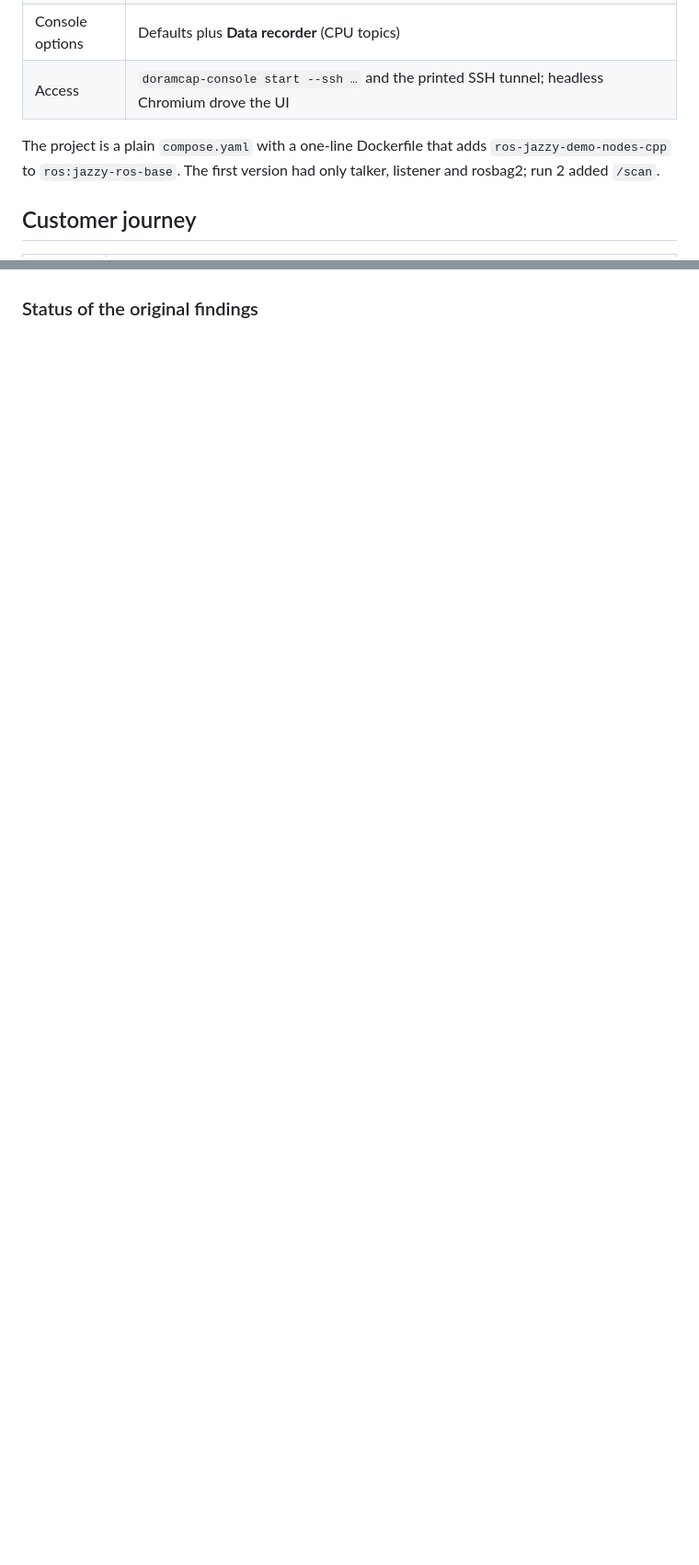
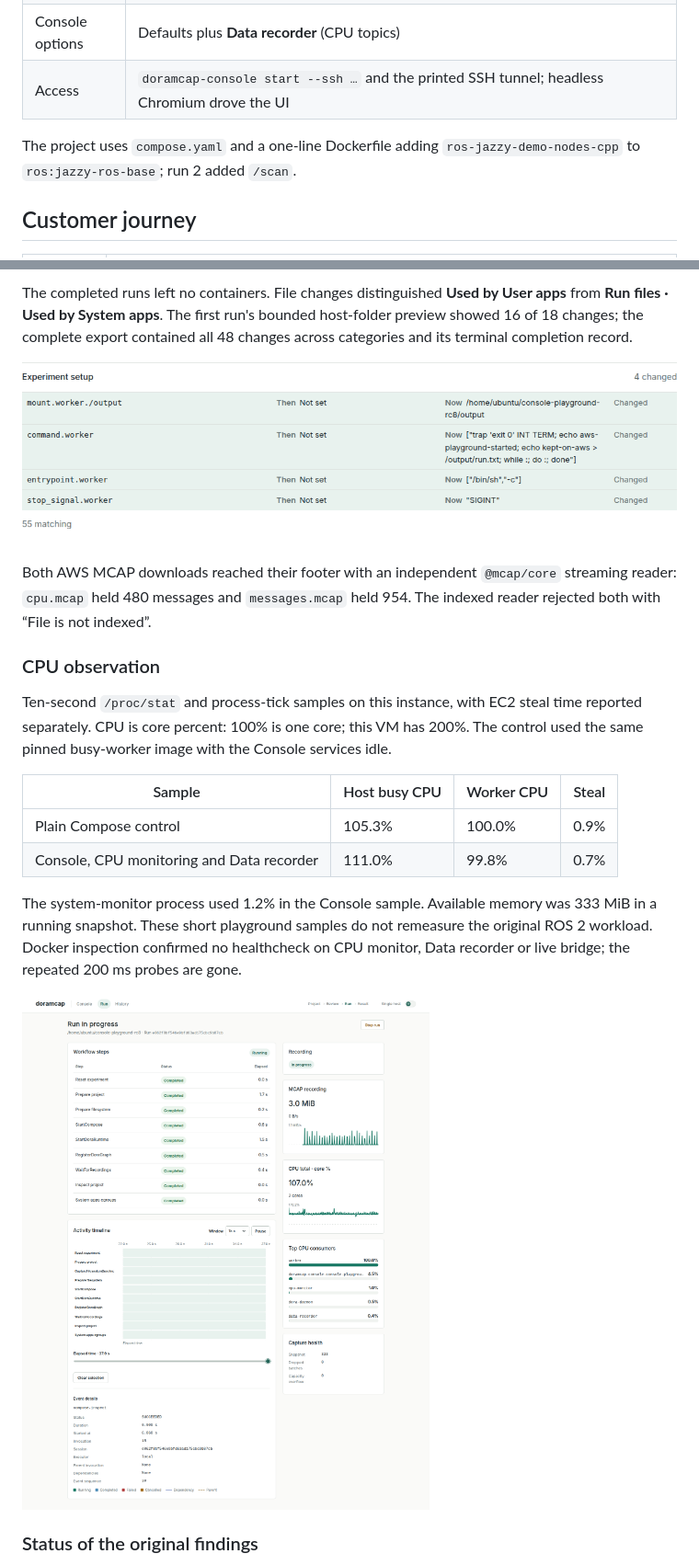
Before and after one commit to Cutuy/doramcap, a Markdown page: console/docs/111426-rc7-ux-report.md, 2 parts joined by grey strips. Shown at 92% size. Rendered like a GitHub page; pictures changed too: console/docs/111526-playground-compare.png (added), console/docs/111526-playground-run.png (added); blank space fills up the shorter version.

Commit message:
Record the ARM64 rc8 installation and real playground follow-up

```diff
--- a/console/docs/111426-rc7-ux-report.md
+++ b/console/docs/111426-rc7-ux-report.md
@@ -16,9 +16,8 @@ on the ARM64 test VM, using only the public installer and an open-source ROS 2 p
 | Console options | Defaults plus **Data recorder** (CPU topics) |
 | Access | `doramcap-console start --ssh …` and the printed SSH tunnel; headless Chromium drove the UI |
 
-The project is a plain `compose.yaml` with a one-line Dockerfile that adds
-`ros-jazzy-demo-nodes-cpp` to `ros:jazzy-ros-base`. The first version had only talker,
-listener and rosbag2; run 2 added `/scan`.
+The project uses `compose.yaml` and a one-line Dockerfile adding
+`ros-jazzy-demo-nodes-cpp` to `ros:jazzy-ros-base`; run 2 added `/scan`.
 
 ## Customer journey
 
@@ -157,3 +156,31 @@ above have not been remeasured.
+The completed runs left no containers. File changes distinguished **Used by User
+apps** from **Run files · Used by System apps**. The first run's bounded host-folder
+preview showed 16 of 18 changes; the complete export contained all 48 changes across
+categories and its terminal completion record.
+
+![AWS command comparison](111526-playground-compare.png)
+
+Both AWS MCAP downloads reached their footer with an independent `@mcap/core`
+streaming reader: `cpu.mcap` held 480 messages and `messages.mcap` held 954.
+The indexed reader rejected both with “File is not indexed”.
+
+### CPU observation
+
+Ten-second `/proc/stat` and process-tick samples on this instance, with EC2 steal
+time reported separately. CPU is core percent: 100% is one core; this VM has 200%.
+The control used the same pinned busy-worker image with the Console services idle.
+
+| Sample | Host busy CPU | Worker CPU | Steal |
+| --- | --- | --- | --- |
+| Plain Compose control | 105.3% | 100.0% | 0.9% |
+| Console, CPU monitoring and Data recorder | 111.0% | 99.8% | 0.7% |
+
+The system-monitor process used 1.2% in the Console sample. Available memory was
+333 MiB in a running snapshot. These short playground samples do not remeasure the
+original ROS 2 workload. Docker inspection confirmed no healthcheck on CPU monitor,
+Data recorder or live bridge; the repeated 200 ms probes are gone.
+
+![AWS playground running](111526-playground-run.png)
 
 ### Status of the original findings
 
```
Also changed, not shown: other parts of console/docs/111426-rc7-ux-report.md (+55 -48 lines).
